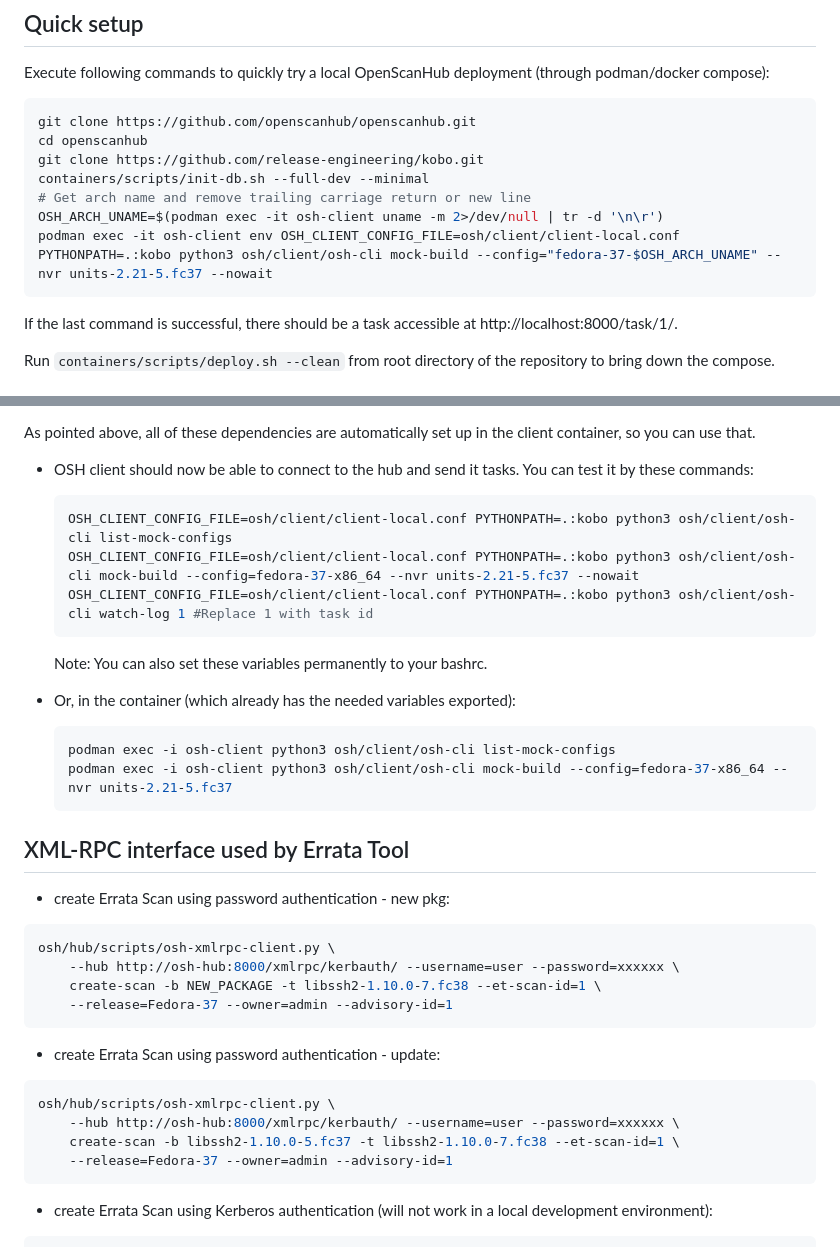
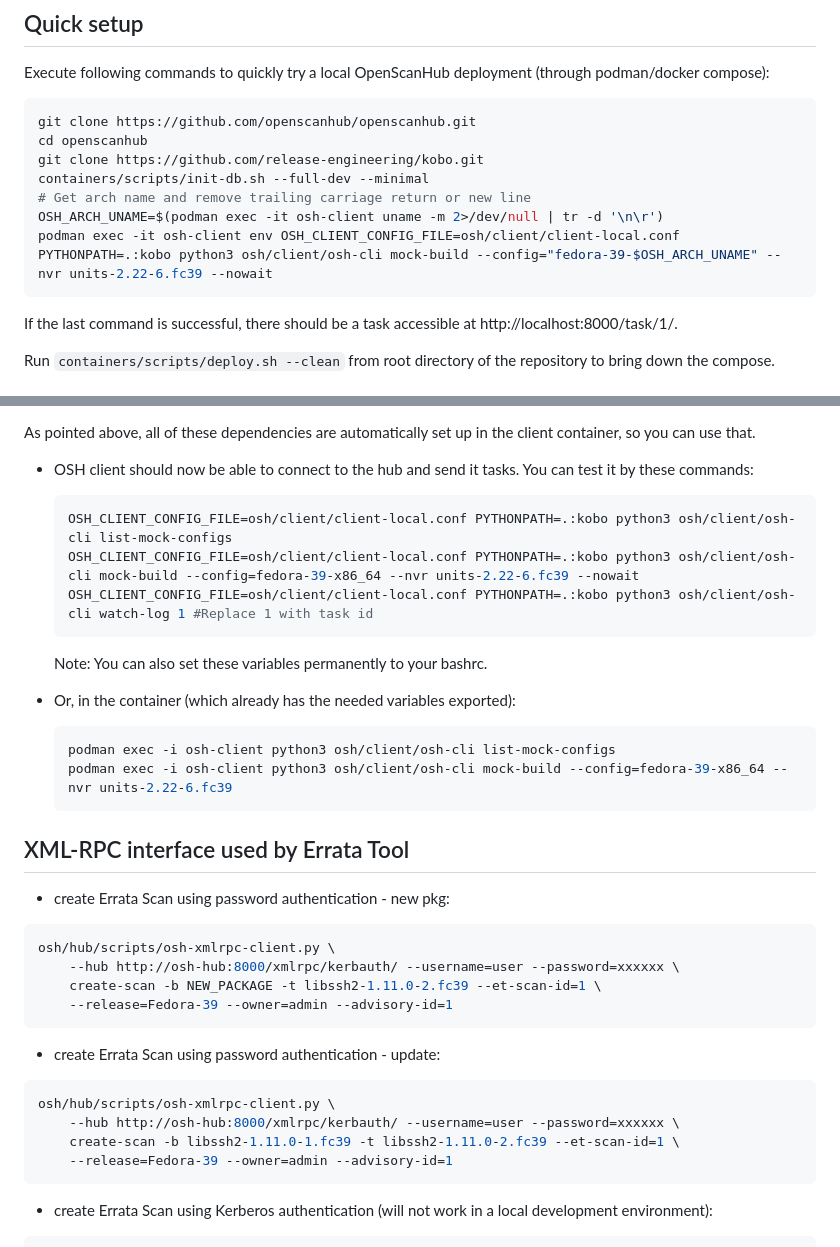
Before and after one commit to openscanhub/openscanhub, a Markdown page: docs/development.md, 2 parts joined by grey strips. GitHub-like rendering.

Commit message:
docs: migrate examples from Fedora 37 to Fedora 39

````diff
--- a/docs/development.md
+++ b/docs/development.md
@@ -13,7 +13,7 @@ git clone https://github.com/release-engineering/kobo.git
 containers/scripts/init-db.sh --full-dev --minimal
 # Get arch name and remove trailing carriage return or new line
 OSH_ARCH_UNAME=$(podman exec -it osh-client uname -m 2>/dev/null | tr -d '\n\r')
-podman exec -it osh-client env OSH_CLIENT_CONFIG_FILE=osh/client/client-local.conf PYTHONPATH=.:kobo python3 osh/client/osh-cli mock-build --config="fedora-37-$OSH_ARCH_UNAME" --nvr units-2.21-5.fc37 --nowait
+podman exec -it osh-client env OSH_CLIENT_CONFIG_FILE=osh/client/client-local.conf PYTHONPATH=.:kobo python3 osh/client/osh-cli mock-build --config="fedora-39-$OSH_ARCH_UNAME" --nvr units-2.22-6.fc39 --nowait
 ```
 
 If the last command is successful, there should be a task accessible at http://localhost:8000/task/1/.
@@ -128,7 +128,7 @@ As pointed above, all of these dependencies are automatically set up in the clie
 
   ```bash
   OSH_CLIENT_CONFIG_FILE=osh/client/client-local.conf PYTHONPATH=.:kobo python3 osh/client/osh-cli list-mock-configs
-  OSH_CLIENT_CONFIG_FILE=osh/client/client-local.conf PYTHONPATH=.:kobo python3 osh/client/osh-cli mock-build --config=fedora-37-x86_64 --nvr units-2.21-5.fc37 --nowait
+  OSH_CLIENT_CONFIG_FILE=osh/client/client-local.conf PYTHONPATH=.:kobo python3 osh/client/osh-cli mock-build --config=fedora-39-x86_64 --nvr units-2.22-6.fc39 --nowait
   OSH_CLIENT_CONFIG_FILE=osh/client/client-local.conf PYTHONPATH=.:kobo python3 osh/client/osh-cli watch-log 1 #Replace 1 with task id
   ```
 
@@ -138,7 +138,7 @@ As pointed above, all of these dependencies are automatically set up in the clie
 
   ```bash
   podman exec -i osh-client python3 osh/client/osh-cli list-mock-configs
-  podman exec -i osh-client python3 osh/client/osh-cli mock-build --config=fedora-37-x86_64 --nvr units-2.21-5.fc37
+  podman exec -i osh-client python3 osh/client/osh-cli mock-build --config=fedora-39-x86_64 --nvr units-2.22-6.fc39
   ```
 
 ## XML-RPC interface used by Errata Tool
@@ -147,16 +147,16 @@ As pointed above, all of these dependencies are automatically set up in the clie
 ```sh
 osh/hub/scripts/osh-xmlrpc-client.py \
     --hub http://osh-hub:8000/xmlrpc/kerbauth/ --username=user --password=xxxxxx \
-    create-scan -b NEW_PACKAGE -t libssh2-1.10.0-7.fc38 --et-scan-id=1 \
-    --release=Fedora-37 --owner=admin --advisory-id=1
+    create-scan -b NEW_PACKAGE -t libssh2-1.11.0-2.fc39 --et-scan-id=1 \
+    --release=Fedora-39 --owner=admin --advisory-id=1
 ```
 
 * create Errata Scan using password authentication - update:
 ```sh
 osh/hub/scripts/osh-xmlrpc-client.py \
     --hub http://osh-hub:8000/xmlrpc/kerbauth/ --username=user --password=xxxxxx \
-    create-scan -b libssh2-1.10.0-5.fc37 -t libssh2-1.10.0-7.fc38 --et-scan-id=1 \
-    --release=Fedora-37 --owner=admin --advisory-id=1
+    create-scan -b libssh2-1.11.0-1.fc39 -t libssh2-1.11.0-2.fc39 --et-scan-id=1 \
+    --release=Fedora-39 --owner=admin --advisory-id=1
 ```
 
 * create Errata Scan using Kerberos authentication (will not work in a local development environment):
````
